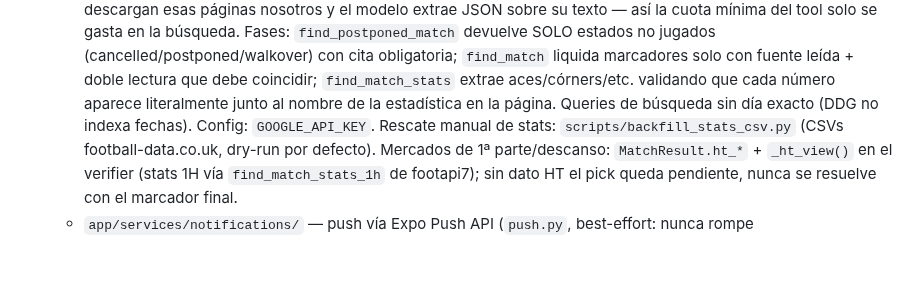
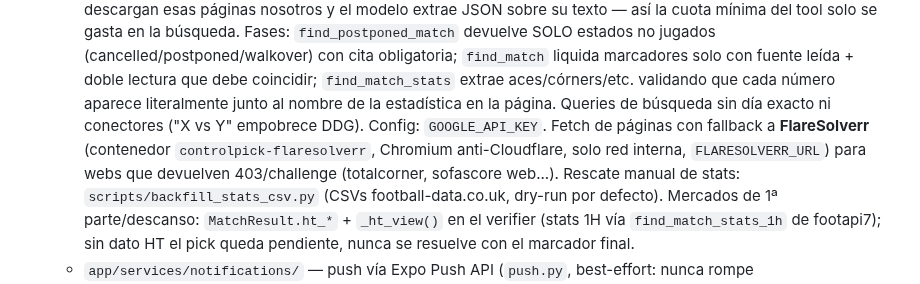
Before and after one commit to ayozegr05/PickControl, a Markdown page: AGENTS.md, the part around the change. Drawn GitHub-style; blank space fills up the shorter version.

Commit message:
docs: FlareSolverr en AGENTS.md
Generated with [Devin](https://devin.ai)

Co-Authored-By: Devin <158243242+devin-ai-integration[bot]@users.noreply.github.com>

```diff
--- a/AGENTS.md
+++ b/AGENTS.md
@@ -34,8 +34,12 @@ cuenta Telegram dedicada, deploy, backups, cuotas de providers).
     liquida marcadores solo con fuente leída + doble lectura que debe
     coincidir; `find_match_stats` extrae aces/córners/etc. validando
     que cada número aparece literalmente junto al nombre de la
-    estadística en la página. Queries de búsqueda sin día exacto
-    (DDG no indexa fechas). Config: `GOOGLE_API_KEY`. Rescate manual de stats:
+    estadística en la página. Queries de búsqueda sin día exacto ni
+    conectores ("X vs Y" empobrece DDG). Config: `GOOGLE_API_KEY`.
+    Fetch de páginas con fallback a **FlareSolverr** (contenedor
+    `controlpick-flaresolverr`, Chromium anti-Cloudflare, solo red
+    interna, `FLARESOLVERR_URL`) para webs que devuelven 403/challenge
+    (totalcorner, sofascore web...). Rescate manual de stats:
     `scripts/backfill_stats_csv.py` (CSVs football-data.co.uk, dry-run por
     defecto). Mercados de 1ª parte/descanso: `MatchResult.ht_*` +
     `_ht_view()` en el verifier (stats 1H vía `find_match_stats_1h` de
```
